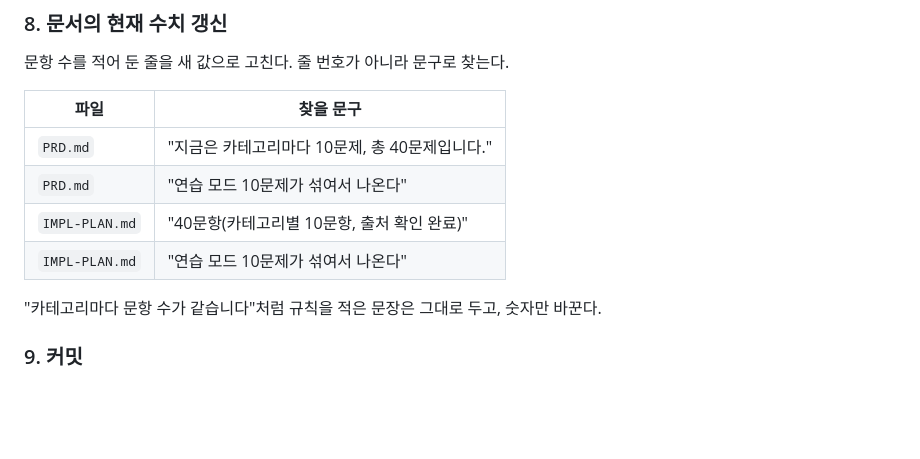
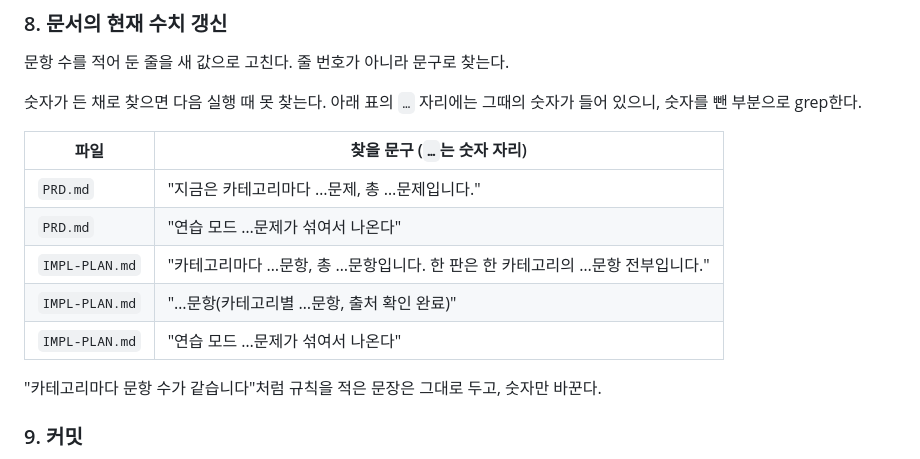
Before and after one commit to logistex/Study03_Quiz, a Markdown page: .claude/commands/quiz-add.md, the part around the change. Drawn GitHub-style; blank space fills up the shorter version.

Commit message:
docs: 명령어 파일에서 문항 수에 묶인 표현을 걷어냄
quiz-validate: argument-hint와 "대상" 절의 "40문항"을 "전체 문항"으로.

quiz-add: 8단계 표의 "찾을 문구" 5개에서 숫자를 빼고 `…` 자리로 뒀다.
문서를 44문항으로 고친 뒤로 표의 옛 숫자가 어디에도 없어서
다음 실행 때 갱신할 줄을 하나도 못 찾을 상태였다.
이번 세션에 손으로 고친 IMPL-PLAN.md 요약 줄도 표에 넣었다.

Co-Authored-By: Claude Opus 5 <noreply@anthropic.com>

```diff
--- a/.claude/commands/quiz-add.md
+++ b/.claude/commands/quiz-add.md
@@ -89,12 +89,15 @@ node -e "const fs=require('fs'),vm=require('vm');const c=vm.createContext({conso
 
 문항 수를 적어 둔 줄을 새 값으로 고친다. 줄 번호가 아니라 문구로 찾는다.
 
-| 파일 | 찾을 문구 |
+숫자가 든 채로 찾으면 다음 실행 때 못 찾는다. 아래 표의 `…` 자리에는 그때의 숫자가 들어 있으니, 숫자를 뺀 부분으로 grep한다.
+
+| 파일 | 찾을 문구 (`…`는 숫자 자리) |
 |---|---|
-| `PRD.md` | "지금은 카테고리마다 10문제, 총 40문제입니다." |
-| `PRD.md` | "연습 모드 10문제가 섞여서 나온다" |
-| `IMPL-PLAN.md` | "40문항(카테고리별 10문항, 출처 확인 완료)" |
-| `IMPL-PLAN.md` | "연습 모드 10문제가 섞여서 나온다" |
+| `PRD.md` | "지금은 카테고리마다 …문제, 총 …문제입니다." |
+| `PRD.md` | "연습 모드 …문제가 섞여서 나온다" |
+| `IMPL-PLAN.md` | "카테고리마다 …문항, 총 …문항입니다. 한 판은 한 카테고리의 …문항 전부입니다." |
+| `IMPL-PLAN.md` | "…문항(카테고리별 …문항, 출처 확인 완료)" |
+| `IMPL-PLAN.md` | "연습 모드 …문제가 섞여서 나온다" |
 
 "카테고리마다 문항 수가 같습니다"처럼 규칙을 적은 문장은 그대로 두고, 숫자만 바꾼다.
 
```
Also changed, not shown: .claude/commands/quiz-validate.md (+2 -2 lines).
